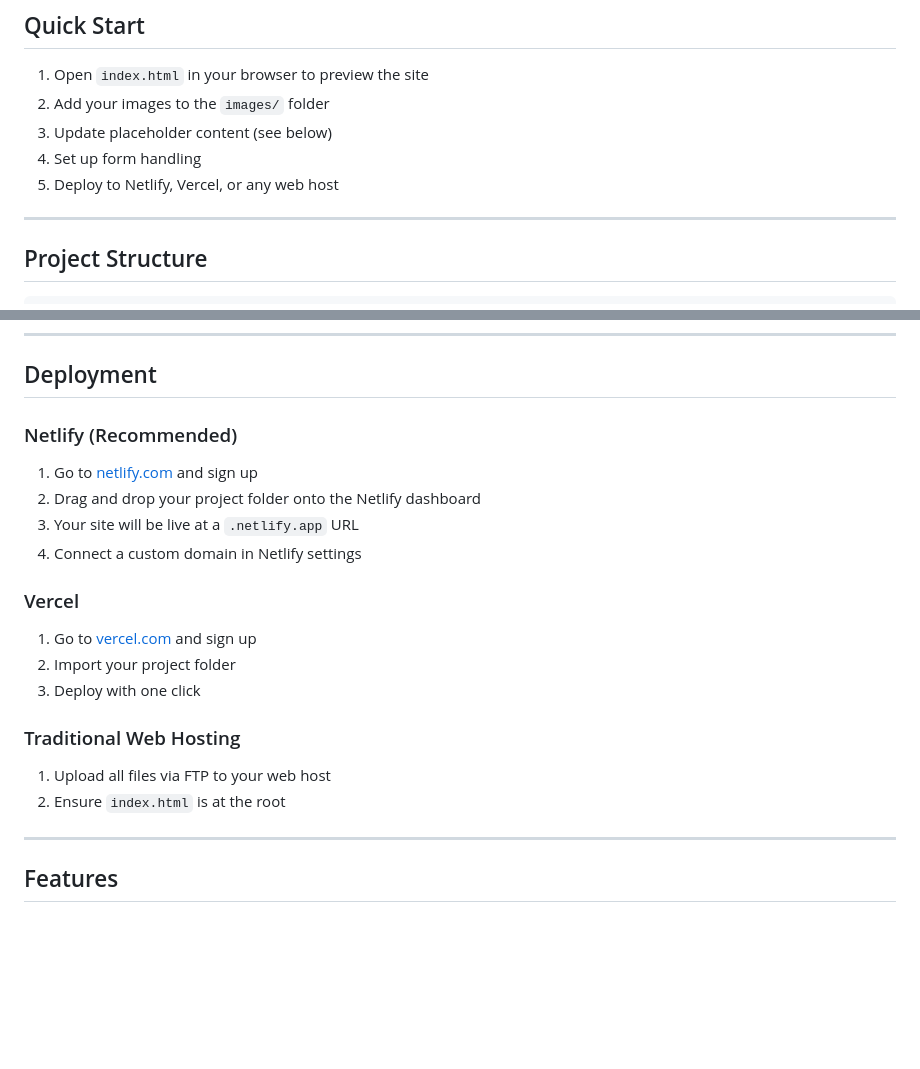
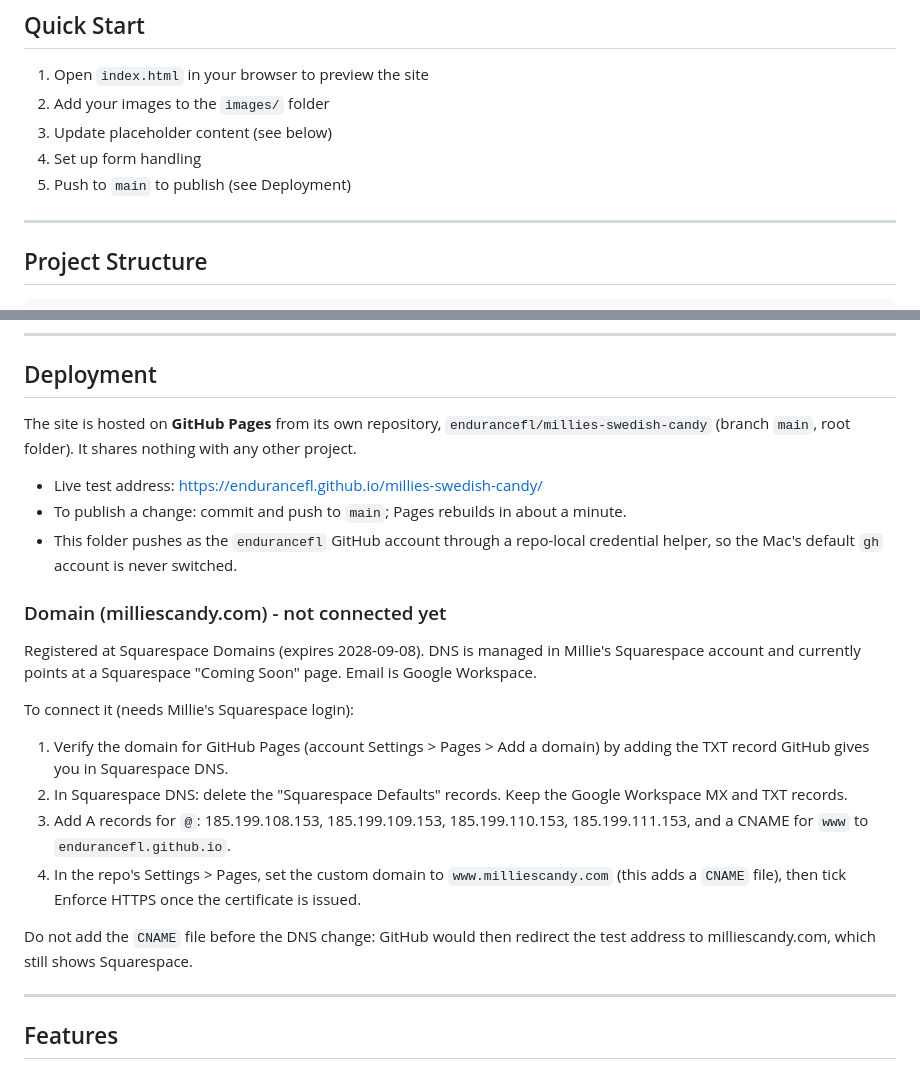
Before and after one commit to DMAC0042/millies-swedish-candy, a Markdown page: README.md, 2 parts joined by grey strips. GitHub-like rendering; blank space fills up the shorter version.

Commit message:
README: record GitHub Pages hosting and domain steps
Co-Authored-By: Claude Opus 5.5 (1M context) <noreply@anthropic.com>

```diff
--- a/README.md
+++ b/README.md
@@ -8,7 +8,7 @@ A beautiful, responsive website for Millie's Swedish Candy Co. — a Swedish can
 2. Add your images to the `images/` folder
 3. Update placeholder content (see below)
 4. Set up form handling
-5. Deploy to Netlify, Vercel, or any web host
+5. Push to `main` to publish (see Deployment)
 
 ---
 
@@ -161,23 +161,35 @@ swap in a real `<img>`.
 
 ## Deployment
 
-### Netlify (Recommended)
+The site is hosted on **GitHub Pages** from its own repository,
+`endurancefl/millies-swedish-candy` (branch `main`, root folder). It shares
+nothing with any other project.
 
-1. Go to [netlify.com](https://netlify.com) and sign up
-2. Drag and drop your project folder onto the Netlify dashboard
-3. Your site will be live at a `.netlify.app` URL
-4. Connect a custom domain in Netlify settings
+- Live test address: https://endurancefl.github.io/millies-swedish-candy/
+- To publish a change: commit and push to `main`; Pages rebuilds in about a minute.
+- This folder pushes as the `endurancefl` GitHub account through a repo-local
+  credential helper, so the Mac's default `gh` account is never switched.
 
-### Vercel
+### Domain (milliescandy.com) - not connected yet
 
-1. Go to [vercel.com](https://vercel.com) and sign up
-2. Import your project folder
-3. Deploy with one click
+Registered at Squarespace Domains (expires 2028-09-08). DNS is managed in
+Millie's Squarespace account and currently points at a Squarespace
+"Coming Soon" page. Email is Google Workspace.
 
-### Traditional Web Hosting
+To connect it (needs Millie's Squarespace login):
 
-1. Upload all files via FTP to your web host
-2. Ensure `index.html` is at the root
+1. Verify the domain for GitHub Pages (account Settings > Pages > Add a
+   domain) by adding the TXT record GitHub gives you in Squarespace DNS.
+2. In Squarespace DNS: delete the "Squarespace Defaults" records. Keep the
+   Google Workspace MX and TXT records.
+3. Add A records for `@`: 185.199.108.153, 185.199.109.153, 185.199.110.153,
+   185.199.111.153, and a CNAME for `www` to `endurancefl.github.io`.
+4. In the repo's Settings > Pages, set the custom domain to
+   `www.milliescandy.com` (this adds a `CNAME` file), then tick Enforce HTTPS
+   once the certificate is issued.
+
+Do not add the `CNAME` file before the DNS change: GitHub would then redirect
+the test address to milliescandy.com, which still shows Squarespace.
 
 ---
 
```
